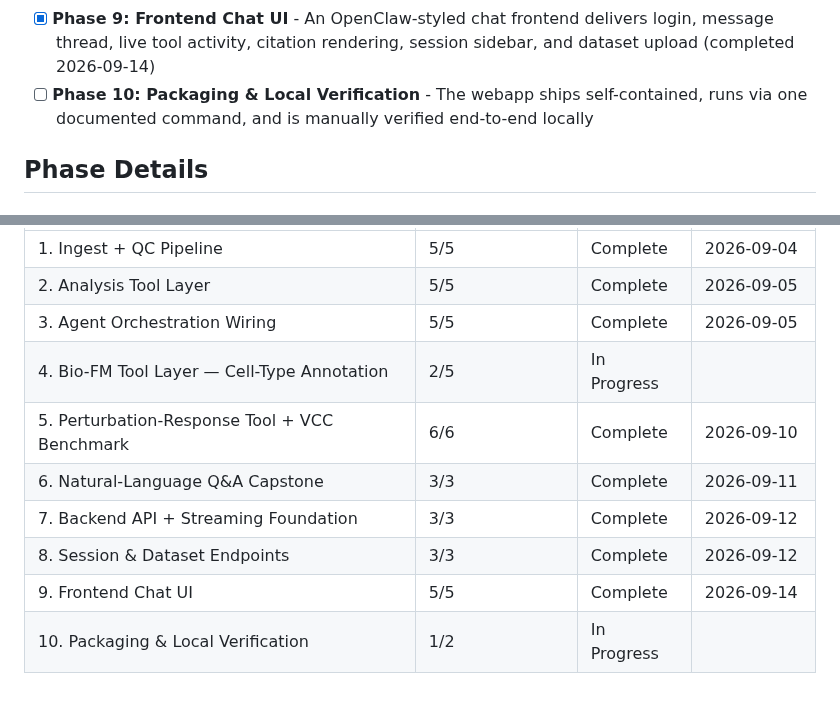
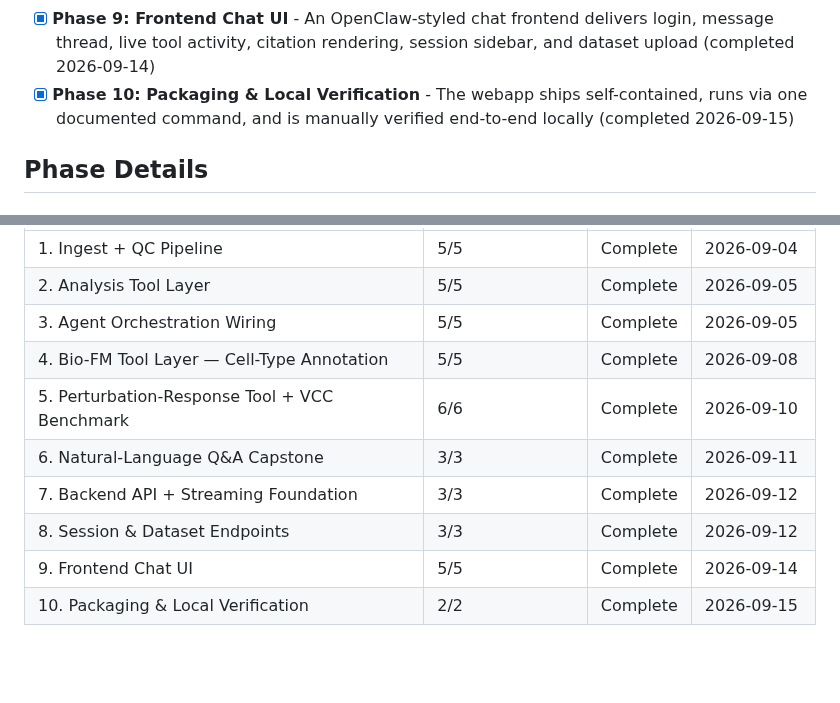
Before and after one commit to tjcrowley/bioclaw, a Markdown page: .planning/ROADMAP.md, 2 parts joined by grey strips. GitHub-like rendering; blank space fills up the shorter version.

Commit message:
docs(10-02): close Phase 10 and v1.1 milestone
- Add 10-02-SUMMARY.md (walkthrough approved 2026-09-15)
- Update ROADMAP: Phase 10 complete (2/2 plans, 2026-09-15)
- Fix stale Phase 4 counter: 5/5 plans, Complete
- All 210 fast-tier tests green at milestone close

```diff
--- a/.planning/ROADMAP.md
+++ b/.planning/ROADMAP.md
@@ -23,7 +23,7 @@ Decimal phases appear between their surrounding integers in numeric order.
 - [x] **Phase 7: Backend API + Streaming Foundation** - A password-gated FastAPI backend wraps `ask_question()` over HTTP and streams live tool-call activity over WebSocket (completed 2026-09-11)
 - [x] **Phase 8: Session & Dataset Endpoints** - Backend endpoints expose session list/resume and dataset upload, built on the authenticated Phase 7 foundation (completed 2026-09-12)
 - [x] **Phase 9: Frontend Chat UI** - An OpenClaw-styled chat frontend delivers login, message thread, live tool activity, citation rendering, session sidebar, and dataset upload (completed 2026-09-14)
-- [ ] **Phase 10: Packaging & Local Verification** - The webapp ships self-contained, runs via one documented command, and is manually verified end-to-end locally
+- [x] **Phase 10: Packaging & Local Verification** - The webapp ships self-contained, runs via one documented command, and is manually verified end-to-end locally (completed 2026-09-15)
 
 ## Phase Details
 
@@ -212,10 +212,10 @@ Phases execute in numeric order: 1 → 2 → 3 → 4 → 5 → 6 → 7 → 8 →
 | 1. Ingest + QC Pipeline | 5/5 | Complete   | 2026-09-04 |
 | 2. Analysis Tool Layer | 5/5 | Complete   | 2026-09-05 |
 | 3. Agent Orchestration Wiring | 5/5 | Complete    | 2026-09-05 |
-| 4. Bio-FM Tool Layer — Cell-Type Annotation | 2/5 | In Progress|  |
+| 4. Bio-FM Tool Layer — Cell-Type Annotation | 5/5 | Complete   | 2026-09-08 |
 | 5. Perturbation-Response Tool + VCC Benchmark | 6/6 | Complete   | 2026-09-10 |
 | 6. Natural-Language Q&A Capstone | 3/3 | Complete   | 2026-09-11 |
 | 7. Backend API + Streaming Foundation | 3/3 | Complete   | 2026-09-12 |
 | 8. Session & Dataset Endpoints | 3/3 | Complete   | 2026-09-12 |
 | 9. Frontend Chat UI | 5/5 | Complete   | 2026-09-14 |
-| 10. Packaging & Local Verification | 1/2 | In Progress|  |
+| 10. Packaging & Local Verification | 2/2 | Complete   | 2026-09-15 |
```
Also changed, not shown: 1 other file.
